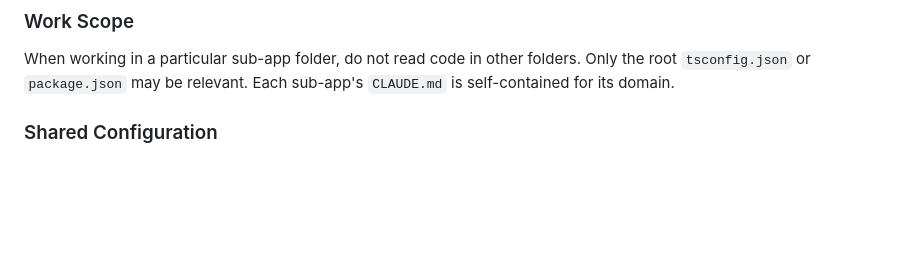
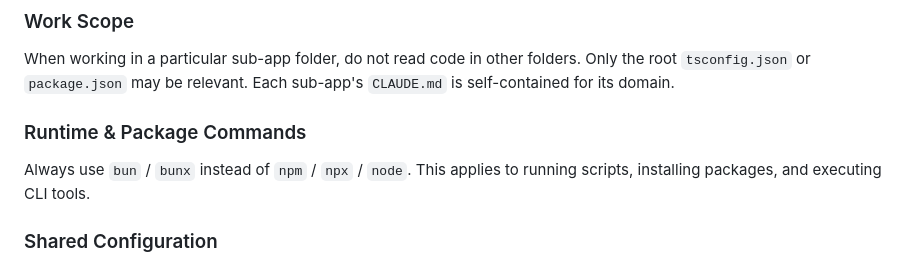
Before and after one commit to daydreameratvn/ir-dataroom, a Markdown page: CLAUDE.md, the part around the change. Drawn GitHub-style; blank space fills up the shorter version.

Commit message:
docs(root): add bun/bunx rule to CLAUDE.md
Always use bun/bunx instead of npm/npx/node for all runtime
and package commands.

Co-Authored-By: Claude Opus 4.6 <noreply@anthropic.com>

```diff
--- a/CLAUDE.md
+++ b/CLAUDE.md
@@ -60,6 +60,10 @@ Every database table MUST include these 6 audit columns: `created_at`, `updated_
 ### Work Scope
 
 When working in a particular sub-app folder, do not read code in other folders. Only the root `tsconfig.json` or `package.json` may be relevant. Each sub-app's `CLAUDE.md` is self-contained for its domain.
+
+### Runtime & Package Commands
+
+Always use `bun` / `bunx` instead of `npm` / `npx` / `node`. This applies to running scripts, installing packages, and executing CLI tools.
 
 ### Shared Configuration
 
```
